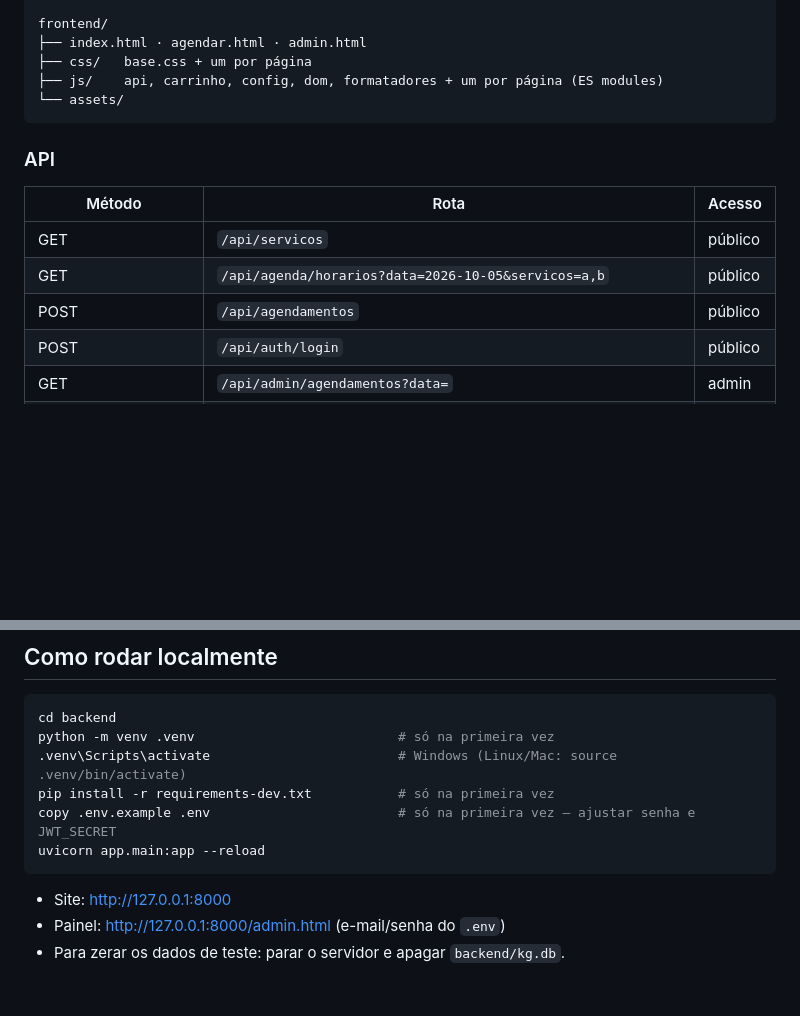
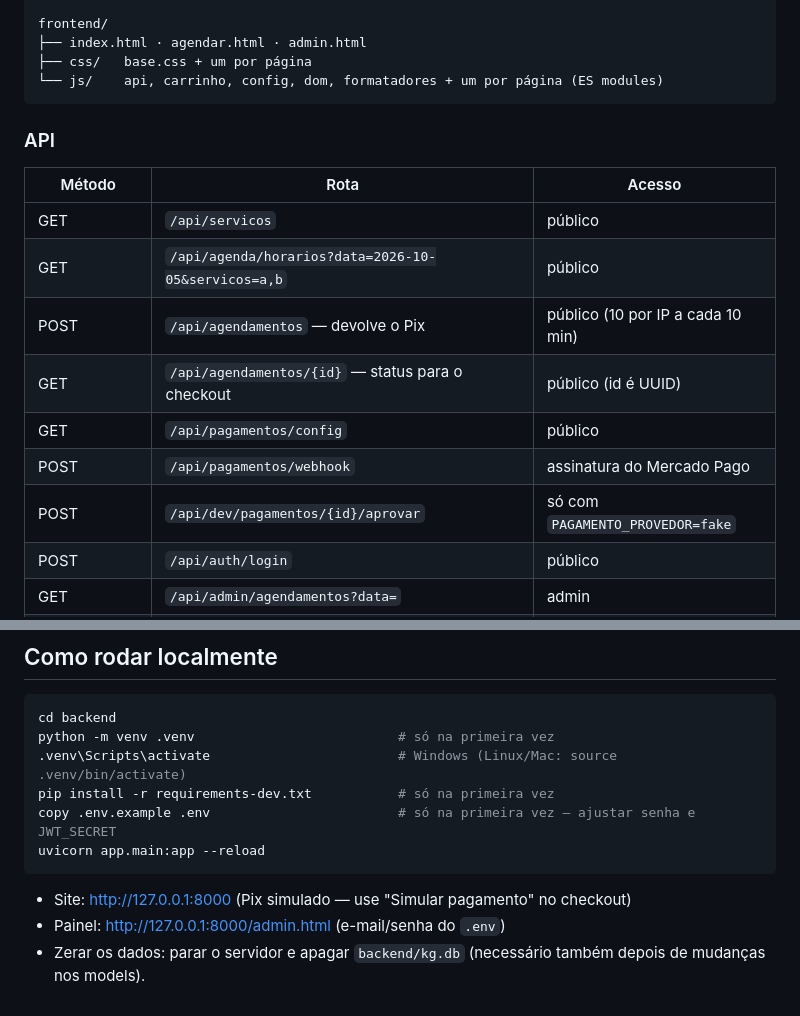
Before and after one commit to danifc123/kgmsaude, a Markdown page: PROXIMOS-PASSOS.md, 2 parts joined by grey strips. Drawn GitHub-style; blank space fills up the shorter version.

````diff
--- a/PROXIMOS-PASSOS.md
+++ b/PROXIMOS-PASSOS.md
@@ -123,8 +154,7 @@ backend/app/
 frontend/
 ├── index.html · agendar.html · admin.html
 ├── css/   base.css + um por página
-├── js/    api, carrinho, config, dom, formatadores + um por página (ES modules)
-└── assets/
+└── js/    api, carrinho, config, dom, formatadores + um por página (ES modules)
 ```
 
 ### API
@@ -133,7 +163,11 @@ frontend/
 |---|---|---|
 | GET | `/api/servicos` | público |
 | GET | `/api/agenda/horarios?data=2026-10-05&servicos=a,b` | público |
-| POST | `/api/agendamentos` | público |
+| POST | `/api/agendamentos` — devolve o Pix | público (10 por IP a cada 10 min) |
+| GET | `/api/agendamentos/{id}` — status para o checkout | público (id é UUID) |
+| GET | `/api/pagamentos/config` | público |
+| POST | `/api/pagamentos/webhook` | assinatura do Mercado Pago |
+| POST | `/api/dev/pagamentos/{id}/aprovar` | só com `PAGAMENTO_PROVEDOR=fake` |
 | POST | `/api/auth/login` | público |
 | GET | `/api/admin/agendamentos?data=` | admin |
 | PATCH | `/api/admin/agendamentos/{id}` — `{ "status": "CONFIRMADO" }` | admin |
@@ -154,6 +188,7 @@ copy .env.example .env                        # só na primeira vez — ajustar
 uvicorn app.main:app --reload
 ```
 
-- Site: http://127.0.0.1:8000
+- Site: http://127.0.0.1:8000 (Pix simulado — use "Simular pagamento" no checkout)
 - Painel: http://127.0.0.1:8000/admin.html (e-mail/senha do `.env`)
-- Para zerar os dados de teste: parar o servidor e apagar `backend/kg.db`.
+- Zerar os dados: parar o servidor e apagar `backend/kg.db` (necessário também
+  depois de mudanças nos models).
````
Also changed, not shown: other parts of PROXIMOS-PASSOS.md (+118 -87 lines).
